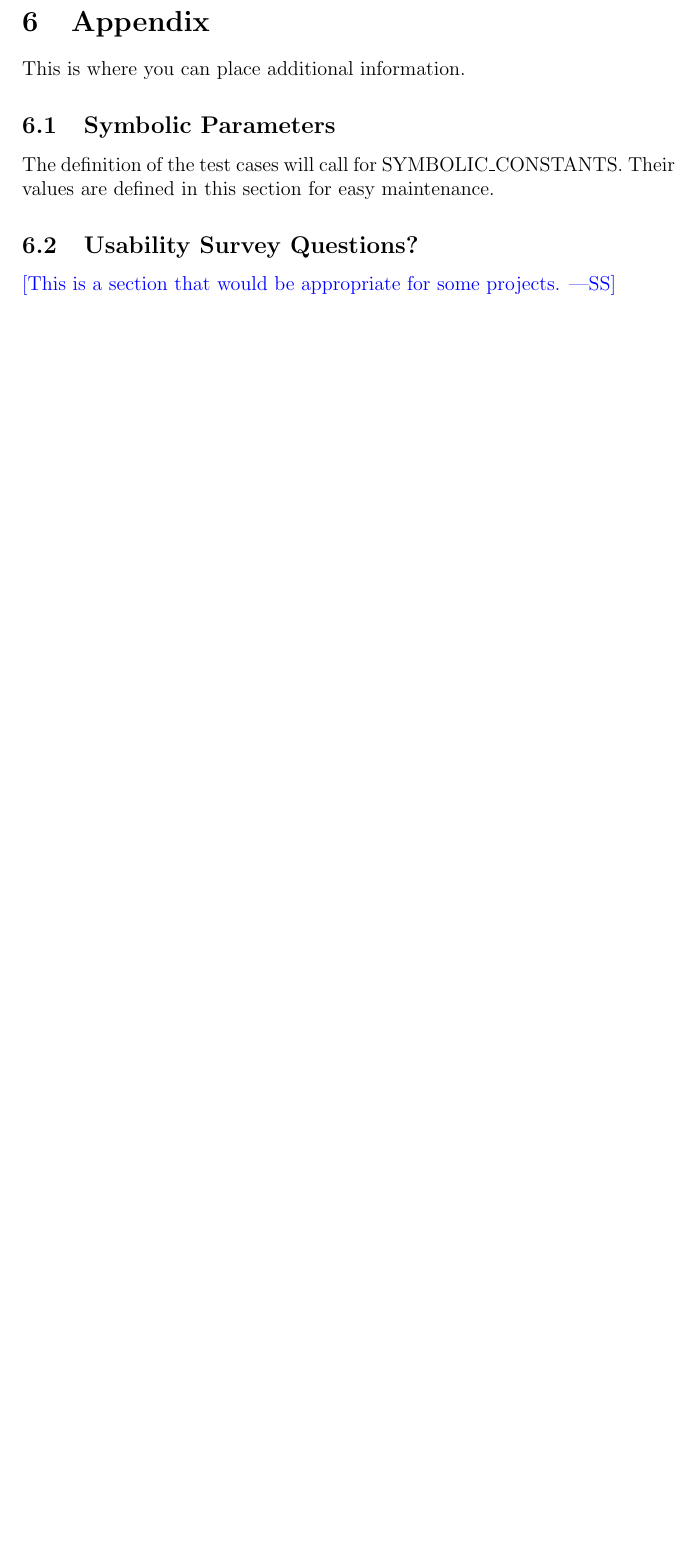
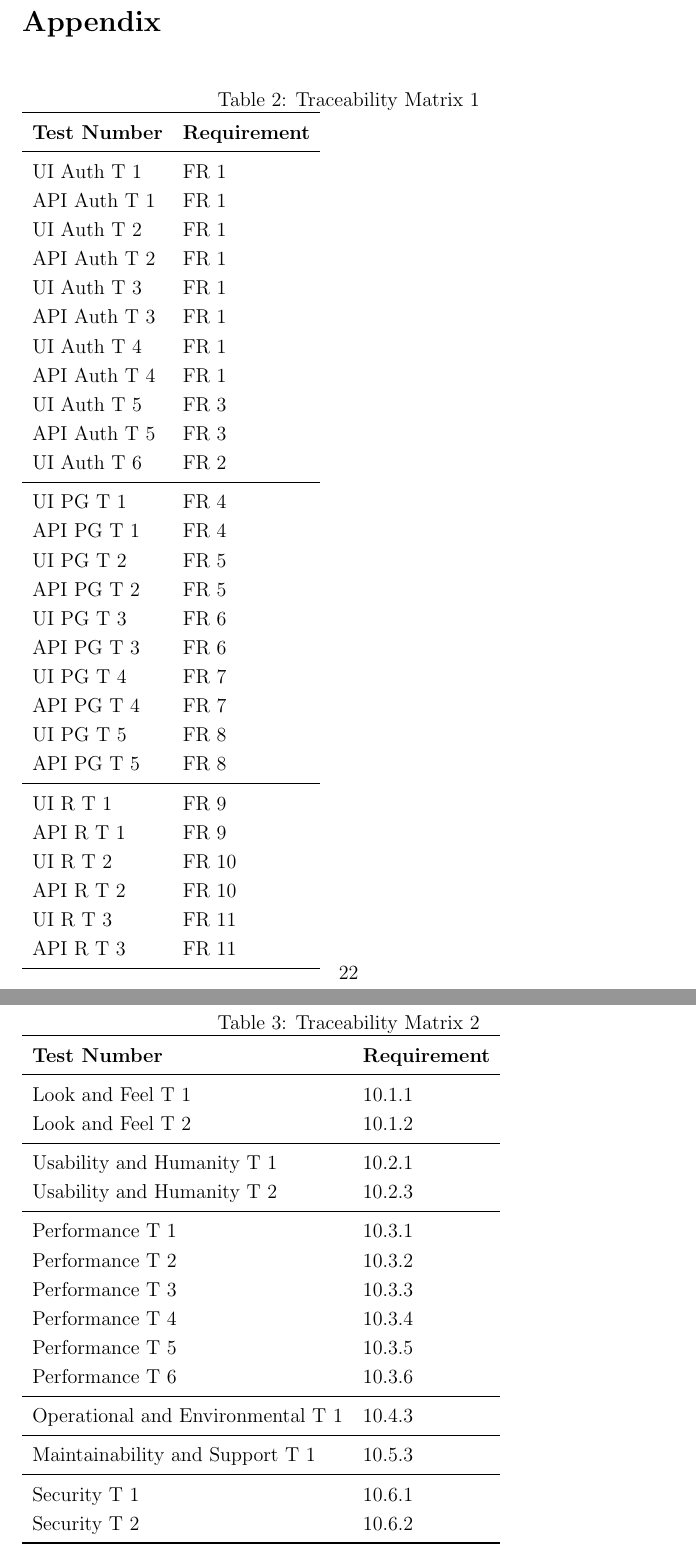
Before and after one commit to TAsif/Team7Project, a LaTeX document (docs/VnVPlan/VnVPlan.tex): part of page 29 of 29 before the commit and two parts of pages 27 and 28 of 28 after it, the two joined at a grey line, cut so that both start at the same text, the shorter picture padded with empty space. Compiled offline with pdfLaTeX.

Commit message:
added traceability matrix

```diff
--- a/docs/VnVPlan/VnVPlan.tex
+++ b/docs/VnVPlan/VnVPlan.tex
@@ -3,6 +3,7 @@
 \usepackage{booktabs}
 \usepackage{tabularx}
 \usepackage{hyperref}
+\usepackage{float}
 \hypersetup{
     colorlinks,
     citecolor=blue,
@@ -628,2 +588,3 @@ Contains all the tests for the Performance NFR.
 \subsubsection{Area of Testing: Operational and Environmental Test}
 
+\paragraph*{Operational and Environmental T 1: Interfacing with Adjacent Systems}
@@ -639,7 +599,7 @@ Contains all the tests for the Performance NFR.
 
 \subsubsection{Area of Testing: Maintainability and Support Tests}
 
-\paragraph*{Test \#13: Test for Adaptability}
+\paragraph*{Maintainability and Support T 1: Adaptability}
 \begin{itemize}
 	\item[Control:] Manual
 	\item[Initial State:] System is in the login menu state
@@ -798,20 +753,80 @@ This section will be filled in after the MIS is completed.
 %
 %\wss{Provide evidence that all of the modules have been considered.}
 
+\newpage
+
+\bibliography{../../refs/References}
 
 \newpage
 
-\section{Appendix}
+\section*{Appendix}
 
-This is where you can place additional information.
+\begin{table}[H]
+	\caption{Traceability Matrix 1} \label{TraceMatrix1}
+	\begin{tabular}{ll}
+		\toprule
+		\textbf{Test Number} & \textbf{Requirement} \\
+		\midrule
+		UI Auth T 1 & FR 1\\
+		API Auth T 1 & FR 1\\
+		UI Auth T 2 & FR 1\\
+		API Auth T 2 & FR 1\\
+		UI Auth T 3 & FR 1\\
+		API Auth T 3 & FR 1\\
+		UI Auth T 4 & FR 1\\
+		API Auth T 4 & FR 1\\
+		UI Auth T 5 & FR 3\\
+		API Auth T 5 & FR 3\\
+		UI Auth T 6 & FR 2\\
+		\midrule
+		UI PG T 1 & FR 4\\
+		API PG T 1 & FR 4\\
+		UI PG T 2 & FR 5\\
+		API PG T 2 & FR 5\\
+		UI PG T 3 & FR 6\\
+		API PG T 3 & FR 6\\
+		UI PG T 4 & FR 7\\
+		API PG T 4 & FR 7\\
+		UI PG T 5 & FR 8\\
+		API PG T 5 & FR 8\\
+		\midrule
+		UI R T 1 & FR 9\\
+		API R T 1 & FR 9\\
+		UI R T 2 & FR 10\\
+		API R T 2 & FR 10\\
+		UI R T 3 & FR 11\\
+		API R T 3 & FR 11\\
+		\bottomrule
+	\end{tabular}
+\end{table}
 
-\subsection{Symbolic Parameters}
-
-The definition of the test cases will call for SYMBOLIC\_CONSTANTS.
-Their values are defined in this section for easy maintenance.
-
-\subsection{Usability Survey Questions?}
-
-\wss{This is a section that would be appropriate for some projects.}
+\begin{table}[H]
+	\caption{Traceability Matrix 2} \label{TraceMatrix2}
+	\begin{tabular}{ll}
+		\toprule
+		\textbf{Test Number} & \textbf{Requirement} \\
+		\midrule
+		Look and Feel T 1 & 10.1.1\\
+		Look and Feel T 2 & 10.1.2\\
+		\midrule
+		Usability and Humanity T 1 & 10.2.1\\
+		Usability and Humanity T 2 & 10.2.3\\
+		\midrule
+		Performance T 1 & 10.3.1\\
+		Performance T 2 & 10.3.2\\
+		Performance T 3 & 10.3.3\\
+		Performance T 4 & 10.3.4\\
+		Performance T 5 & 10.3.5\\
+		Performance T 6 & 10.3.6\\
+		\midrule
+		Operational and Environmental T 1 & 10.4.3\\
+		\midrule
+		Maintainability and Support T 1 & 10.5.3\\
+		\midrule
+		Security T 1 & 10.6.1\\
+		Security T 2 & 10.6.2\\
+		\bottomrule
+	\end{tabular}
+\end{table}
 
 \end{document}
```
Also changed, not shown: docs/VnVPlan/VnVPlan.tex (105 more changed lines).
